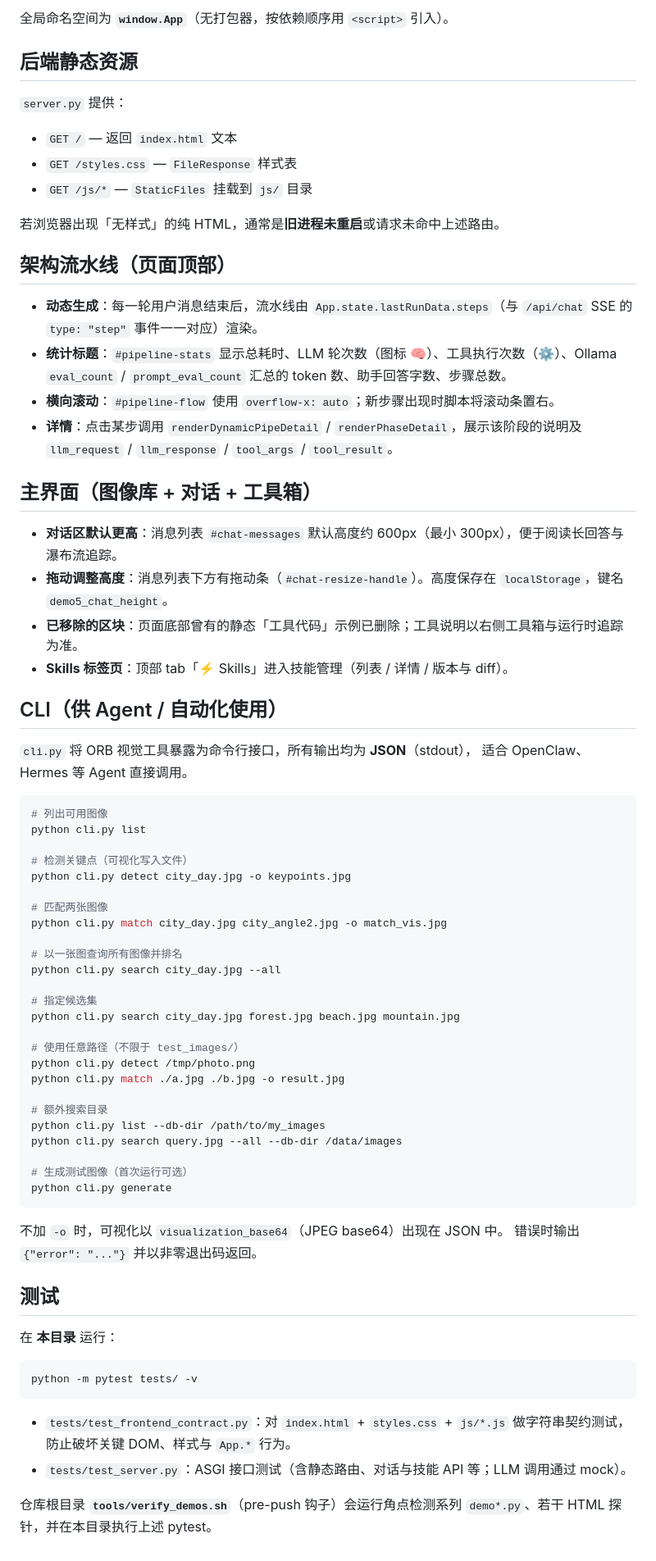
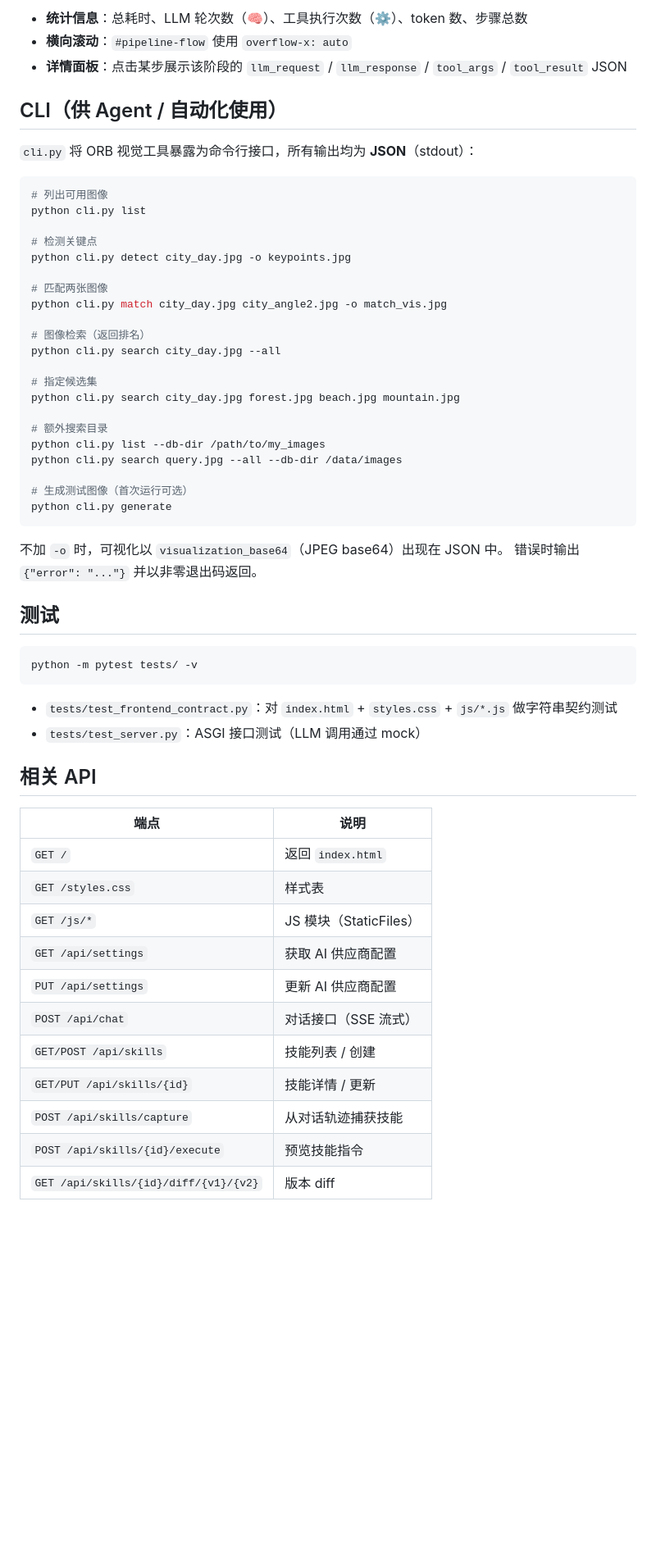
Before and after one commit to ZhouXuan-Yu/agent_use, a Markdown page: README.md, the part around one of its changes. Shown at 82% size. Rendered like a GitHub page; blank space fills up the shorter version.

````diff
--- a/README.md
+++ b/README.md
@@ -70,53 +96,26 @@ python server.py
-全局命名空间为 **`window.App`**（无打包器，按依赖顺序用 `<script>` 引入）。
-
-## 后端静态资源
-
-`server.py` 提供：
-
-- `GET /` — 返回 `index.html` 文本
-- `GET /styles.css` — `FileResponse` 样式表
-- `GET /js/*` — `StaticFiles` 挂载到 `js/` 目录
-
-若浏览器出现「无样式」的纯 HTML，通常是**旧进程未重启**或请求未命中上述路由。
-
-## 架构流水线（页面顶部）
-
-- **动态生成**：每一轮用户消息结束后，流水线由 `App.state.lastRunData.steps`（与 `/api/chat` SSE 的 `type: "step"` 事件一一对应）渲染。
-- **统计标题**：`#pipeline-stats` 显示总耗时、LLM 轮次数（图标 🧠）、工具执行次数（⚙️）、Ollama `eval_count` / `prompt_eval_count` 汇总的 token 数、助手回答字数、步骤总数。
-- **横向滚动**：`#pipeline-flow` 使用 `overflow-x: auto`；新步骤出现时脚本将滚动条置右。
-- **详情**：点击某步调用 `renderDynamicPipeDetail` / `renderPhaseDetail`，展示该阶段的说明及 `llm_request` / `llm_response` / `tool_args` / `tool_result`。
-
-## 主界面（图像库 + 对话 + 工具箱）
-
-- **对话区默认更高**：消息列表 `#chat-messages` 默认高度约 600px（最小 300px），便于阅读长回答与瀑布流追踪。
-- **拖动调整高度**：消息列表下方有拖动条（`#chat-resize-handle`）。高度保存在 `localStorage`，键名 `demo5_chat_height`。
-- **已移除的区块**：页面底部曾有的静态「工具代码」示例已删除；工具说明以右侧工具箱与运行时追踪为准。
-- **Skills 标签页**：顶部 tab「⚡ Skills」进入技能管理（列表 / 详情 / 版本与 diff）。
+- **统计信息**：总耗时、LLM 轮次数（🧠）、工具执行次数（⚙️）、token 数、步骤总数
+- **横向滚动**：`#pipeline-flow` 使用 `overflow-x: auto`
+- **详情面板**：点击某步展示该阶段的 `llm_request` / `llm_response` / `tool_args` / `tool_result` JSON
 
 ## CLI（供 Agent / 自动化使用）
 
-`cli.py` 将 ORB 视觉工具暴露为命令行接口，所有输出均为 **JSON**（stdout），
-适合 OpenClaw、Hermes 等 Agent 直接调用。
+`cli.py` 将 ORB 视觉工具暴露为命令行接口，所有输出均为 **JSON**（stdout）：
 
 ```bash
 # 列出可用图像
 python cli.py list
 
-# 检测关键点（可视化写入文件）
+# 检测关键点
 python cli.py detect city_day.jpg -o keypoints.jpg
 
 # 匹配两张图像
 python cli.py match city_day.jpg city_angle2.jpg -o match_vis.jpg
 
-# 以一张图查询所有图像并排名
+# 图像检索（返回排名）
 python cli.py search city_day.jpg --all
 
 # 指定候选集
 python cli.py search city_day.jpg forest.jpg beach.jpg mountain.jpg
-
-# 使用任意路径（不限于 test_images/）
-python cli.py detect /tmp/photo.png
-python cli.py match ./a.jpg ./b.jpg -o result.jpg
 
 # 额外搜索目录
 python cli.py list --db-dir /path/to/my_images
@@ -131,13 +130,25 @@ python cli.py generate
 
 ## 测试
 
-在 **本目录** 运行：
-
 ```bash
 python -m pytest tests/ -v
 ```
 
-- `tests/test_frontend_contract.py`：对 `index.html` + `styles.css` + `js/*.js` 做字符串契约测试，防止破坏关键 DOM、样式与 `App.*` 行为。
-- `tests/test_server.py`：ASGI 接口测试（含静态路由、对话与技能 API 等；LLM 调用通过 mock）。
+- `tests/test_frontend_contract.py`：对 `index.html` + `styles.css` + `js/*.js` 做字符串契约测试
+- `tests/test_server.py`：ASGI 接口测试（LLM 调用通过 mock）
 
-仓库根目录 **`tools/verify_demos.sh`**（pre-push 钩子）会运行角点检测系列 `demo*.py`、若干 HTML 探针，并在本目录执行上述 pytest。
+## 相关 API
+
+| 端点 | 说明 |
+|------|------|
+| `GET /` | 返回 `index.html` |
+| `GET /styles.css` | 样式表 |
+| `GET /js/*` | JS 模块（StaticFiles） |
+| `GET /api/settings` | 获取 AI 供应商配置 |
+| `PUT /api/settings` | 更新 AI 供应商配置 |
+| `POST /api/chat` | 对话接口（SSE 流式） |
+| `GET/POST /api/skills` | 技能列表 / 创建 |
+| `GET/PUT /api/skills/{id}` | 技能详情 / 更新 |
+| `POST /api/skills/capture` | 从对话轨迹捕获技能 |
+| `POST /api/skills/{id}/execute` | 预览技能指令 |
+| `GET /api/skills/{id}/diff/{v1}/{v2}` | 版本 diff |
````
Also changed, not shown: other parts of README.md (+68 -42 lines), screenshots/AI璁剧疆.png (added), screenshots/Agent瀵硅瘽.png (added), screenshots/Skills.png (added), 1 other file.
